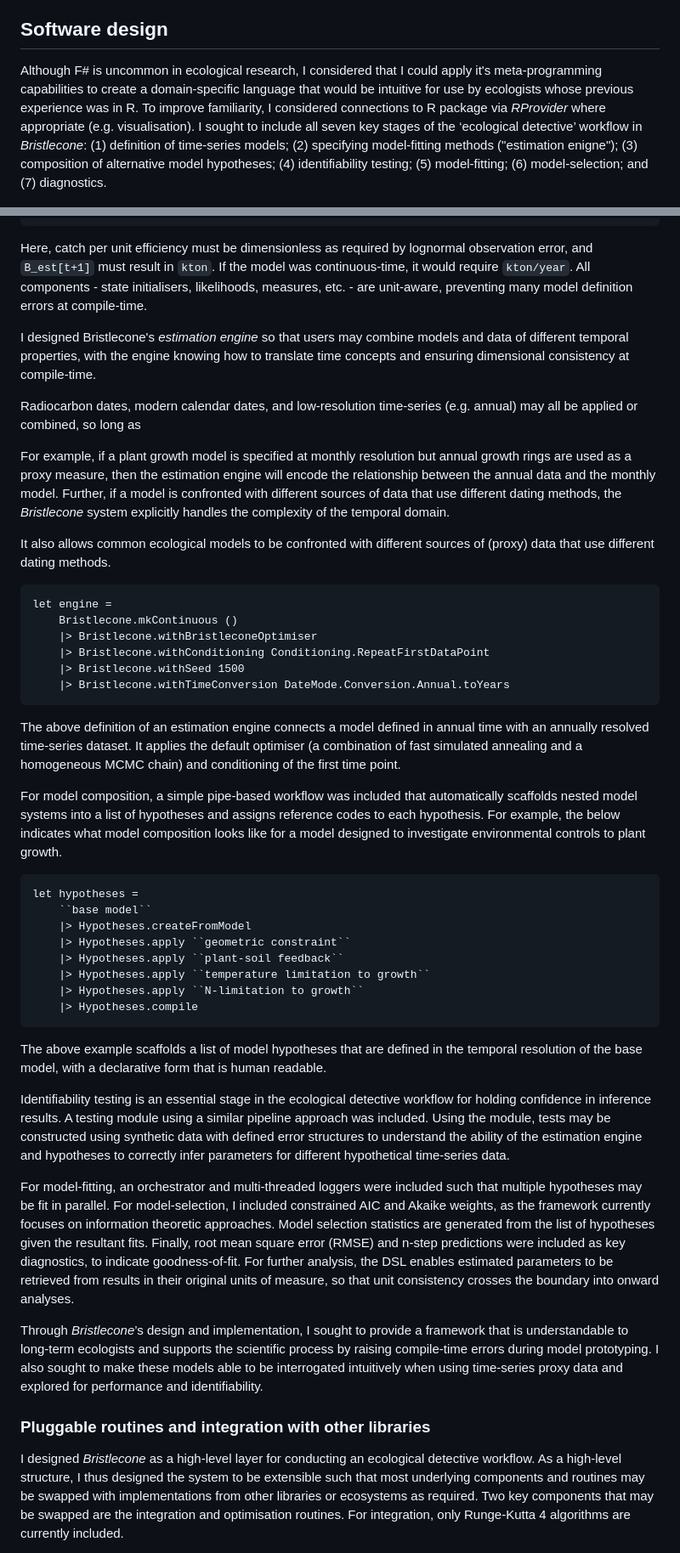
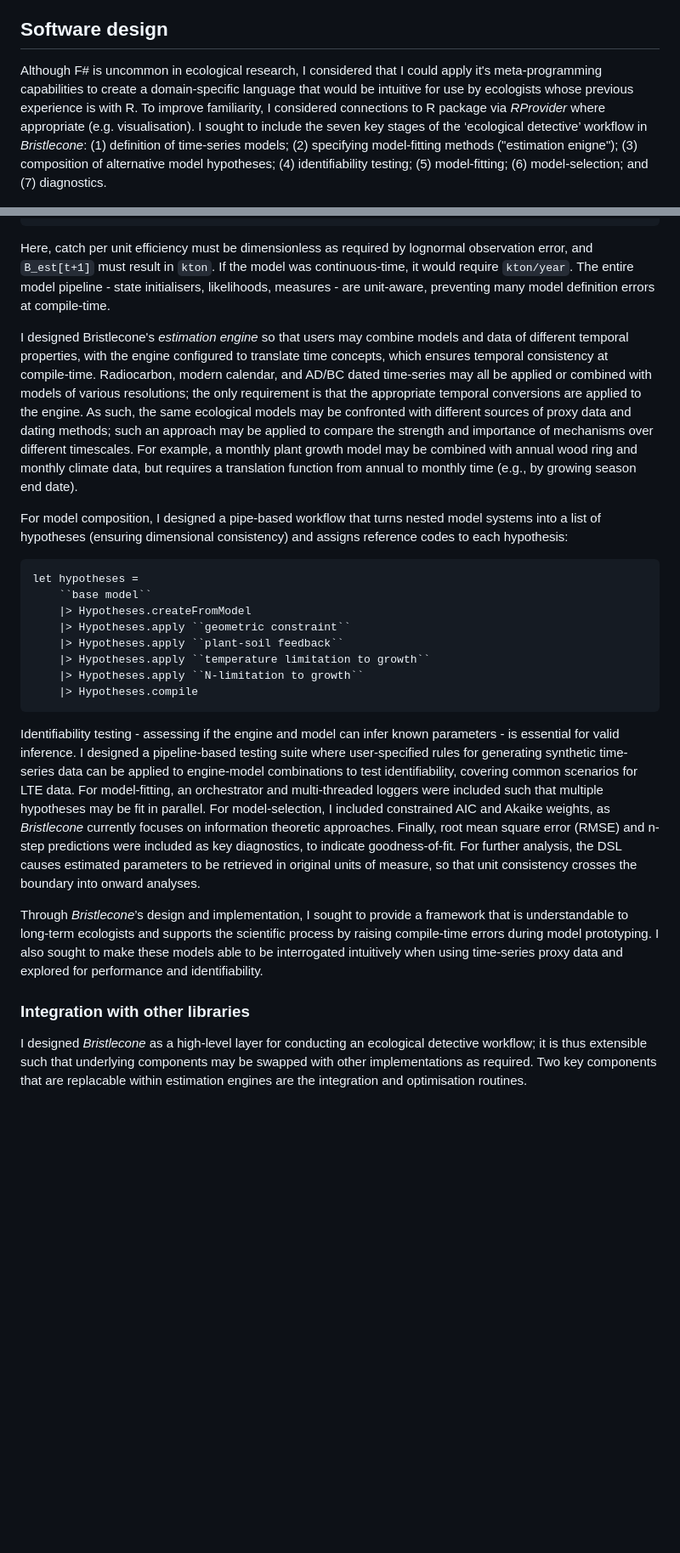
Before and after one commit to AndrewIOM/bristlecone, a Markdown page: paper/paper.md, 2 parts joined by grey strips. Shown at 85% size. GitHub-like rendering; blank space fills up the shorter version.

Commit message:
Further shorterning

````diff
--- a/paper/paper.md
+++ b/paper/paper.md
@@ -47,7 +47,7 @@ The core design of *Bristlecone* mandated a strongly typed language with compile
 
 ## Software design
 
-Although F# is uncommon in ecological research, I considered that I could apply it's meta-programming capabilities to create a domain-specific language that would be intuitive for use by ecologists whose previous experience was in R. To improve familiarity, I considered connections to R package via *RProvider* where appropriate (e.g. visualisation). I sought to include all seven key stages of the ‘ecological detective’ workflow in *Bristlecone*: (1) definition of time-series models; (2) specifying model-fitting methods ("estimation enigne"); (3) composition of alternative model hypotheses; (4) identifiability testing; (5) model-fitting; (6) model-selection; and (7) diagnostics.
+Although F# is uncommon in ecological research, I considered that I could apply it's meta-programming capabilities to create a domain-specific language that would be intuitive for use by ecologists whose previous experience is with R. To improve familiarity, I considered connections to R package via *RProvider* where appropriate (e.g. visualisation). I sought to include the seven key stages of the ‘ecological detective’ workflow in *Bristlecone*: (1) definition of time-series models; (2) specifying model-fitting methods ("estimation enigne"); (3) composition of alternative model hypotheses; (4) identifiability testing; (5) model-fitting; (6) model-selection; and (7) diagnostics.
 
 ![Figure 1](figure-1.png)
 *Figure 1 Conceptual framework. Green circles indicate stage of analysis. Box colours: brown = Bristlecone core functions; black = user-defined elements using the Domain Specific Language; blue = user-supplied data; white = external functions.*
@@ -90,30 +90,11 @@ module Schaefer =
         |> Model.compile
 ```
 
-Here, catch per unit efficiency must be dimensionless as required by lognormal observation error, and ``B_est[t+1]`` must result in `kton`. If the model was continuous-time, it would require ``kton/year``. All components - state initialisers, likelihoods, measures, etc. - are unit-aware, preventing many model definition errors at compile-time.
+Here, catch per unit efficiency must be dimensionless as required by lognormal observation error, and ``B_est[t+1]`` must result in `kton`. If the model was continuous-time, it would require ``kton/year``. The entire model pipeline - state initialisers, likelihoods, measures - are unit-aware, preventing many model definition errors at compile-time.
 
+I designed Bristlecone's *estimation engine* so that users may combine models and data of different temporal properties, with the engine configured to translate time concepts, which ensures temporal consistency at compile-time. Radiocarbon, modern calendar, and AD/BC dated time-series may all be applied or combined with models of various resolutions; the only requirement is that the appropriate temporal conversions are applied to the engine. As such, the same ecological models may be confronted with different sources of proxy data and dating methods; such an approach may be applied to compare the strength and importance of mechanisms over different timescales. For example, a monthly plant growth model may be combined with annual wood ring and monthly climate data, but requires a translation function from annual to monthly time (e.g., by  growing season end date).
 
-
-I designed Bristlecone's *estimation engine* so that users may combine models and data of different temporal properties, with the engine knowing how to translate time concepts and ensuring dimensional consistency at compile-time.
-
-Radiocarbon dates, modern calendar dates, and low-resolution time-series (e.g. annual) may all be applied or combined, so long as
-
-For example, if a plant growth model is specified at monthly resolution but annual growth rings are used as a proxy measure, then the estimation engine will encode the relationship between the annual data and the monthly model. Further, if a model is confronted with different sources of data that use different dating methods, the *Bristlecone* system explicitly handles the complexity of the temporal domain.
-
-It also allows common ecological models to be confronted with different sources of (proxy) data that use different dating methods.
-
-```fsharp
-let engine =
-    Bristlecone.mkContinuous ()
-    |> Bristlecone.withBristleconeOptimiser
-    |> Bristlecone.withConditioning Conditioning.RepeatFirstDataPoint
-    |> Bristlecone.withSeed 1500
-    |> Bristlecone.withTimeConversion DateMode.Conversion.Annual.toYears
-```
-
-The above definition of an estimation engine connects a model defined in annual time with an annually resolved time-series dataset. It applies the default optimiser (a combination of fast simulated annealing and a homogeneous MCMC chain) and conditioning of the first time point.
-
-For model composition, a simple pipe-based workflow was included that automatically scaffolds nested model systems into a list of hypotheses and assigns reference codes to each hypothesis. For example, the below indicates what model composition looks like for a model designed to investigate environmental controls to plant growth.
+For model composition, I designed a pipe-based workflow that turns nested model systems into a list of hypotheses (ensuring dimensional consistency) and assigns reference codes to each hypothesis:
 
 ```fsharp
 let hypotheses =
@@ -126,15 +107,11 @@ let hypotheses =
     |> Hypotheses.compile
 ```
 
-The above example scaffolds a list of model hypotheses that are defined in the temporal resolution of the base model, with a declarative form that is human readable.
-
-Identifiability testing is an essential stage in the ecological detective workflow for holding confidence in inference results. A testing module using a similar pipeline approach was included. Using the module, tests may be constructed using synthetic data with defined error structures to understand the ability of the estimation engine and hypotheses to correctly infer parameters for different hypothetical time-series data.
-
-For model-fitting, an orchestrator and multi-threaded loggers were included such that multiple hypotheses may be fit in parallel. For model-selection, I included constrained AIC and Akaike weights, as the framework currently focuses on information theoretic approaches. Model selection statistics are generated from the list of hypotheses given the resultant fits. Finally, root mean square error (RMSE) and n-step predictions were included as key diagnostics, to indicate goodness-of-fit. For further analysis, the DSL enables estimated parameters to be retrieved from results in their original units of measure, so that unit consistency crosses the boundary into onward analyses.
+Identifiability testing - assessing if the engine and model can infer known parameters - is essential for valid inference. I designed a pipeline-based testing suite where user-specified rules for generating synthetic time-series data can be applied to engine-model combinations to test identifiability, covering common scenarios for LTE data. For model-fitting, an orchestrator and multi-threaded loggers were included such that multiple hypotheses may be fit in parallel. For model-selection, I included constrained AIC and Akaike weights, as *Bristlecone* currently focuses on information theoretic approaches. Finally, root mean square error (RMSE) and n-step predictions were included as key diagnostics, to indicate goodness-of-fit. For further analysis, the DSL causes estimated parameters to be retrieved in original units of measure, so that unit consistency crosses the boundary into onward analyses.
 
 Through *Bristlecone*’s design and implementation, I sought to provide a framework that is understandable to long-term ecologists and supports the scientific process by raising compile-time errors during model prototyping. I also sought to make these models able to be interrogated intuitively when using time-series proxy data and explored for performance and identifiability.
 
-### Pluggable routines and integration with other libraries
+### Integration with other libraries
 
-I designed *Bristlecone* as a high-level layer for conducting an ecological detective workflow. As a high-level structure, I thus designed the system to be extensible such that most underlying components and routines may be swapped with implementations from other libraries or ecosystems as required. Two key components that may be swapped are the integration and optimisation routines. For integration, only Runge-Kutta 4 algorithms are currently included.
+I designed *Bristlecone* as a high-level layer for conducting an ecological detective workflow; it is thus extensible such that underlying components may be swapped with other implementations as required. Two key components that are replacable within estimation engines are the integration and optimisation routines.
 
````
Also changed, not shown: other parts of paper/paper.md (+2 -4 lines).
